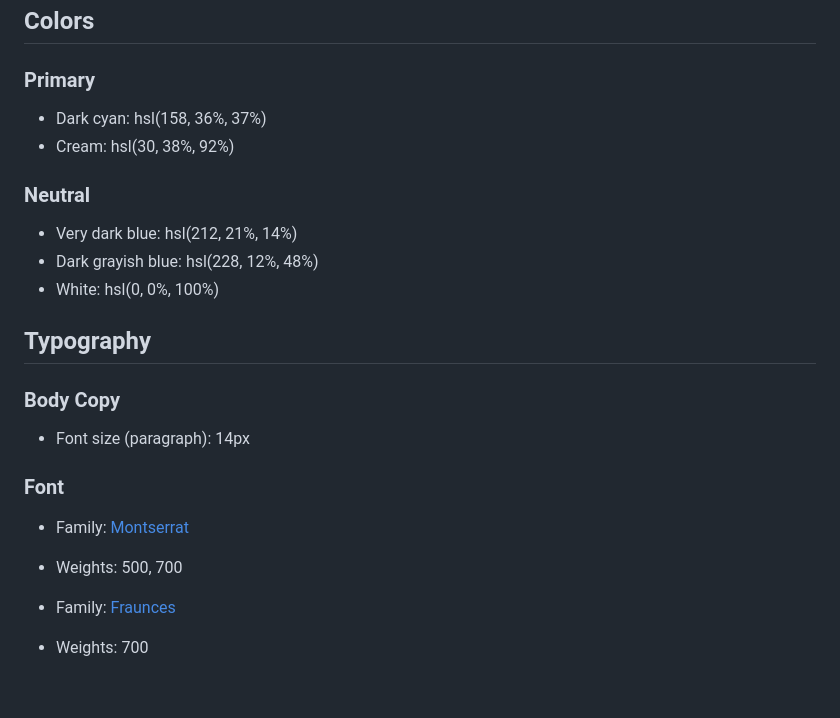
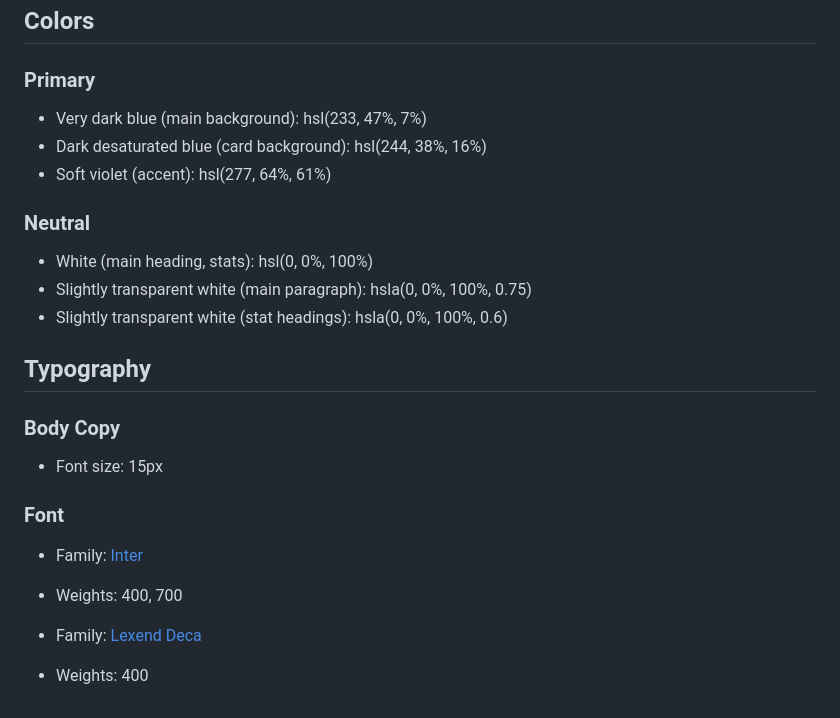
Before and after one commit to danielecapano/stats-preview-card-component-main, a Markdown page: style-guide.md, the part around the change. Drawn GitHub-style.

```diff
--- a/style-guide.md
+++ b/style-guide.md
@@ -11,25 +11,26 @@ The designs were created to the following widths:
 
 ### Primary
 
-- Dark cyan: hsl(158, 36%, 37%)
-- Cream: hsl(30, 38%, 92%)
+- Very dark blue (main background): hsl(233, 47%, 7%)
+- Dark desaturated blue (card background): hsl(244, 38%, 16%)
+- Soft violet (accent): hsl(277, 64%, 61%)
 
 ### Neutral
 
-- Very dark blue: hsl(212, 21%, 14%)
-- Dark grayish blue: hsl(228, 12%, 48%)
-- White: hsl(0, 0%, 100%)
+- White (main heading, stats): hsl(0, 0%, 100%)
+- Slightly transparent white (main paragraph): hsla(0, 0%, 100%, 0.75)
+- Slightly transparent white (stat headings): hsla(0, 0%, 100%, 0.6)
 
 ## Typography
 
 ### Body Copy
 
-- Font size (paragraph): 14px
+- Font size: 15px
 
 ### Font
 
-- Family: [Montserrat](https://fonts.google.com/specimen/Montserrat)
-- Weights: 500, 700
+- Family: [Inter](https://fonts.google.com/specimen/Inter)
+- Weights: 400, 700
 
-- Family: [Fraunces](https://fonts.google.com/specimen/Fraunces)
-- Weights: 700
+- Family: [Lexend Deca](https://fonts.google.com/specimen/Lexend+Deca)
+- Weights: 400
```
Also changed, not shown: README-template.md (+2 -3 lines), README.md (+3 -4 lines), design/desktop-design.jpg, design/desktop-preview.jpg, design/mobile-design.jpg, images/image-header-desktop.jpg (added), images/image-header-mobile.jpg (added).
